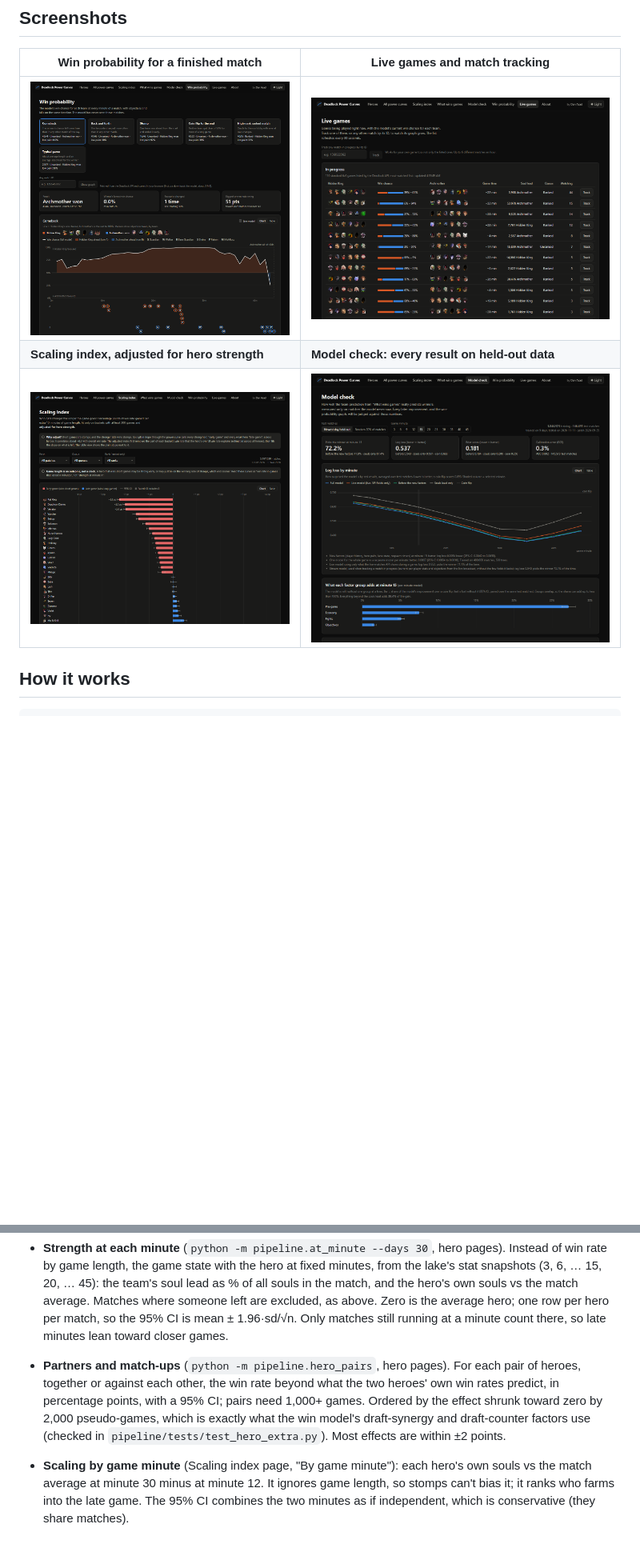
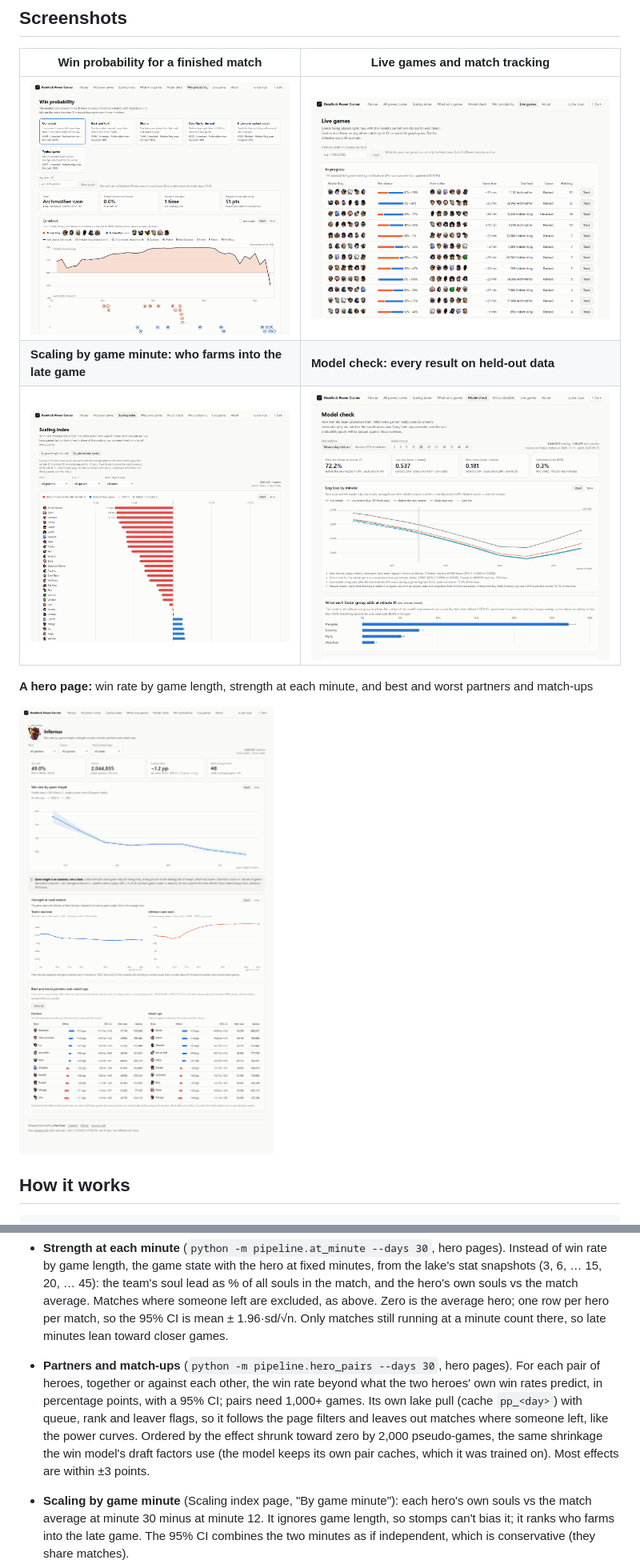
Before and after one commit to DanAsad/Deadlock-Power-Curves, a Markdown page: README.md, 2 parts joined by grey strips. Shown at 80% size. Rendered like a GitHub page; pictures changed too: docs/screenshots/hero.png (added), docs/screenshots/live.png, docs/screenshots/model-check.png; blank space fills up the shorter version.

```diff
--- a/README.md
+++ b/README.md
@@ -51,8 +51,12 @@ Findings along the way:
 | Win probability for a finished match | Live games and match tracking |
 |---|---|
 | ![Win probability](docs/screenshots/win-probability.png) | ![Live games](docs/screenshots/live.png) |
-| **Scaling index, adjusted for hero strength** | **Model check: every result on held-out data** |
+| **Scaling by game minute: who farms into the late game** | **Model check: every result on held-out data** |
 | ![Scaling index](docs/screenshots/scaling.png) | ![Model check](docs/screenshots/model-check.png) |
+
+**A hero page:** win rate by game length, strength at each minute, and best and worst partners and match-ups
+
+![Hero page](docs/screenshots/hero.png)
 
 ## How it works
 
@@ -186,13 +190,15 @@ retraining), commit `data/`, push.
   Zero is the average hero; one row per hero per match,
   so the 95% CI is mean ± 1.96·sd/√n. Only matches still running at a minute
   count there, so late minutes lean toward closer games.
-- **Partners and match-ups** (`python -m pipeline.hero_pairs`, hero pages).
-  For each pair of heroes, together or against each other, the win rate beyond
-  what the two heroes' own win rates predict, in percentage points, with a 95%
-  CI; pairs need 1,000+ games. Ordered by the effect shrunk toward zero by
-  2,000 pseudo-games, which is exactly what the win model's draft-synergy and
-  draft-counter factors use (checked in `pipeline/tests/test_hero_extra.py`).
-  Most effects are within ±2 points.
+- **Partners and match-ups** (`python -m pipeline.hero_pairs --days 30`, hero
+  pages). For each pair of heroes, together or against each other, the win rate
+  beyond what the two heroes' own win rates predict, in percentage points, with
+  a 95% CI; pairs need 1,000+ games. Its own lake pull (cache `pp_<day>`) with
+  queue, rank and leaver flags, so it follows the page filters and leaves out
+  matches where someone left, like the power curves. Ordered by the effect
+  shrunk toward zero by 2,000 pseudo-games, the same shrinkage the win model's
+  draft factors use (the model keeps its own pair caches, which it was trained
+  on). Most effects are within ±3 points.
 - **Scaling by game minute** (Scaling index page, "By game minute"): each
   hero's own souls vs the match average at minute 30 minus at minute 12. It
   ignores game length, so stomps can't bias it; it ranks who farms into the late
```
Also changed, not shown: CLAUDE.md (+3 -1 lines), docs/screenshots/about.png (deleted), 8 other files.
